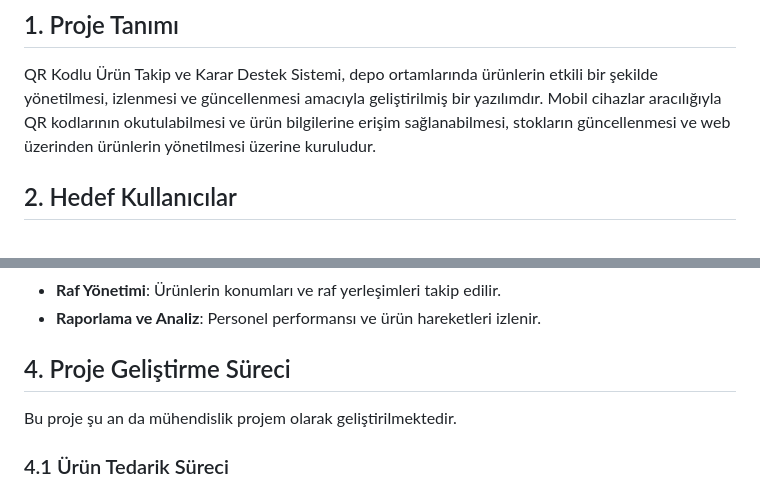
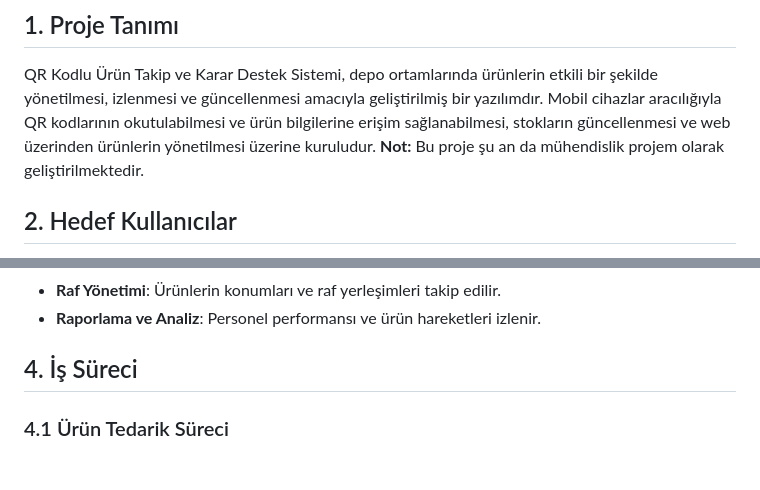
Before and after one commit to KerimKulah/qr-tracking-system-dss, a Markdown page: README.md, 2 parts joined by grey strips. Drawn GitHub-style; blank space fills up the shorter version.

```diff
--- a/README.md
+++ b/README.md
@@ -3,6 +3,7 @@
 ## 1. Proje Tanımı
 QR Kodlu Ürün Takip ve Karar Destek Sistemi, depo ortamlarında ürünlerin etkili bir şekilde yönetilmesi, izlenmesi ve güncellenmesi amacıyla geliştirilmiş bir yazılımdır.
 Mobil cihazlar aracılığıyla QR kodlarının okutulabilmesi ve ürün bilgilerine erişim sağlanabilmesi, stokların güncellenmesi ve web üzerinden ürünlerin yönetilmesi üzerine kuruludur.
+**Not:** Bu proje şu an da mühendislik projem olarak geliştirilmektedir.
 
 ## 2. Hedef Kullanıcılar
 - **E-Ticaret Depoları**: Online siparişleri hızlı bir şekilde karşılamak isteyen firmalar.
@@ -20,8 +21,7 @@ Mobil cihazlar aracılığıyla QR kodlarının okutulabilmesi ve ürün bilgile
 - **Raf Yönetimi**: Ürünlerin konumları ve raf yerleşimleri takip edilir.
 - **Raporlama ve Analiz**: Personel performansı ve ürün hareketleri izlenir.
 
-## 4. Proje Geliştirme Süreci
-Bu proje şu an da mühendislik projem olarak geliştirilmektedir.
+## 4. İş Süreci
 
 ### 4.1 Ürün Tedarik Süreci
 - **Tedarik ve Sipariş**: Tedarikçilerden ürün siparişleri gerçekleştirilir.
```
